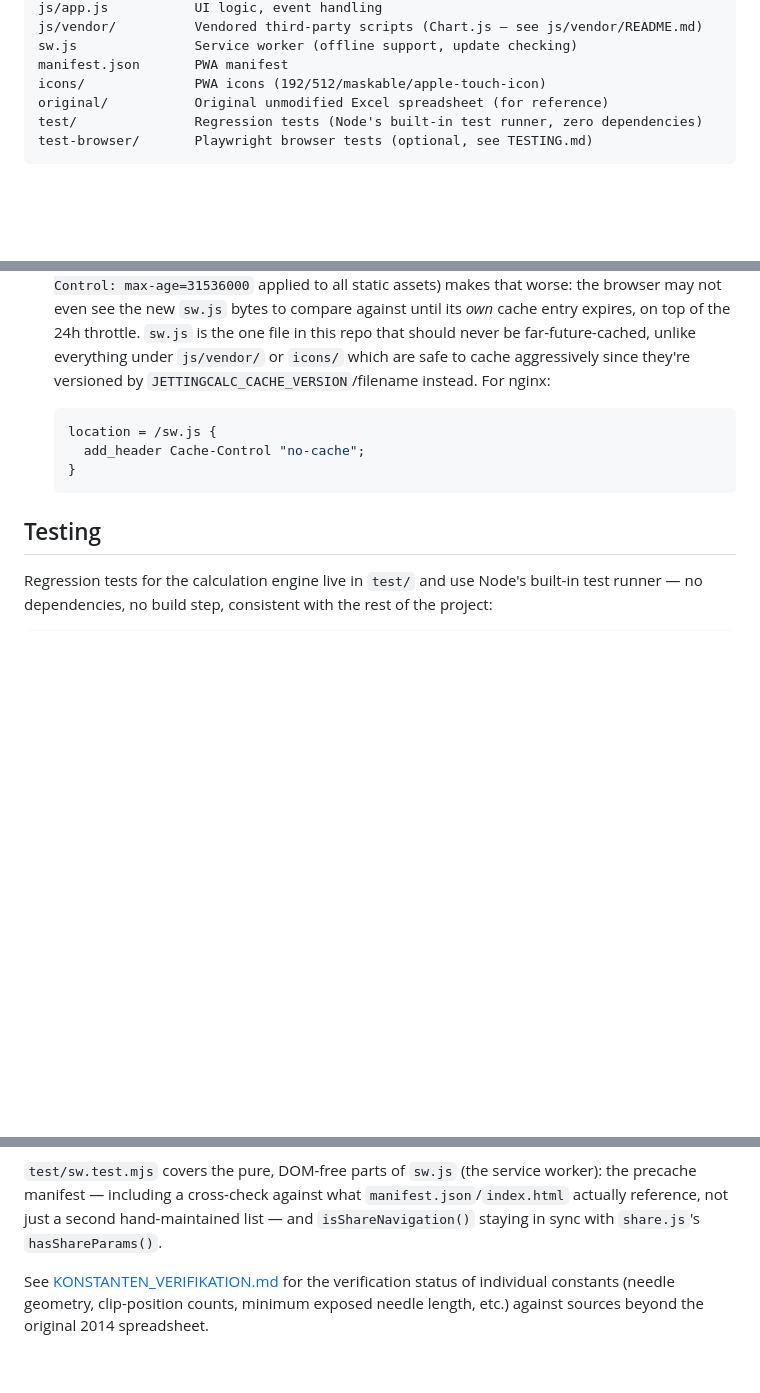
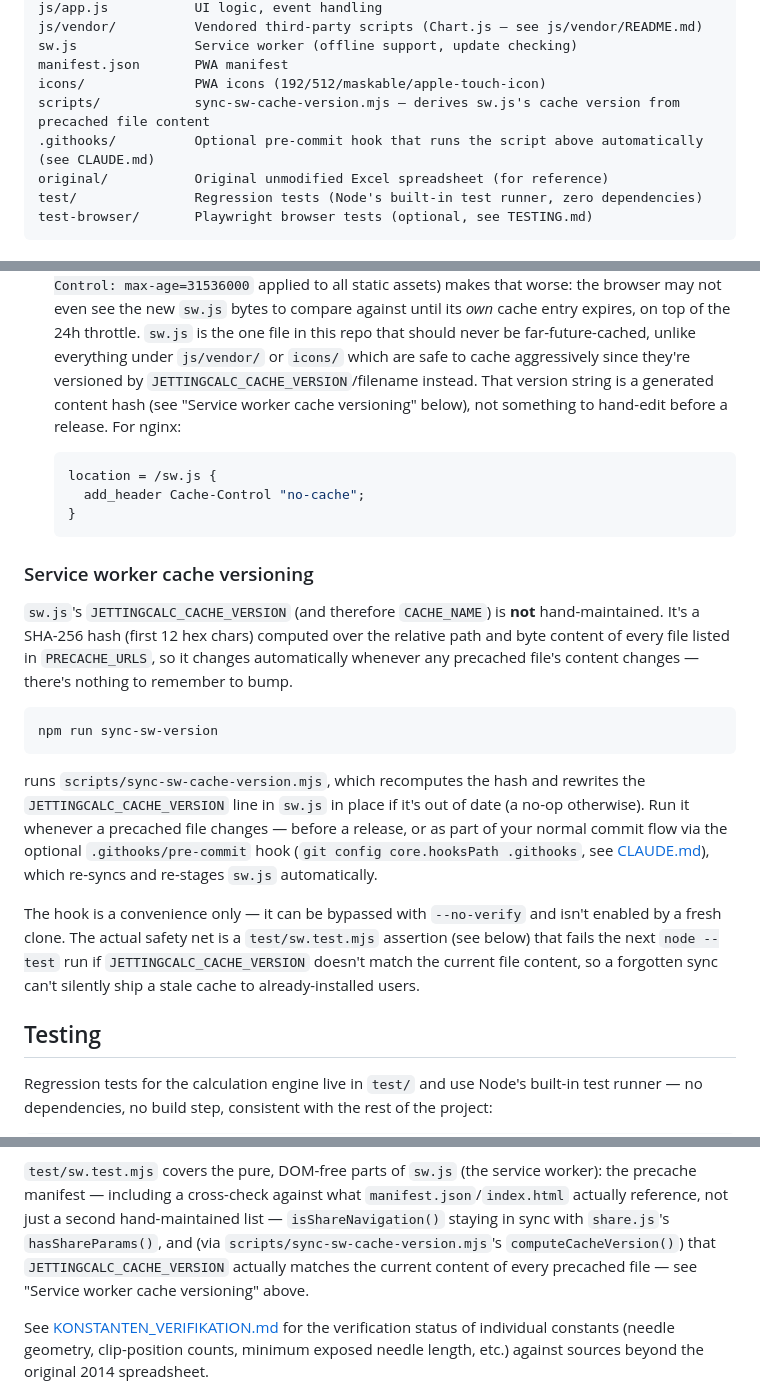
Before and after one commit to EJAIS/jettingcalc, a Markdown page: README.md, 3 parts joined by grey strips. Drawn GitHub-style; blank space fills up the shorter version.

Commit message:
Document the generated service worker cache version in README
Add a "Service worker cache versioning" section explaining that
JETTINGCALC_CACHE_VERSION is a SHA-256 hash over the precached files'
content, how to regenerate it (npm run sync-sw-version), the optional
pre-commit hook, and the test/sw.test.mjs assertion that catches a
forgotten sync. Update the Files list and the sw.test.mjs description
to match.

Co-Authored-By: Claude Sonnet 5 <noreply@anthropic.com>
Claude-Session: https://claude.ai/code/session_019Vf3SadVDRSvcZutYBkid5

````diff
--- a/README.md
+++ b/README.md
@@ -44,6 +44,8 @@ js/vendor/          Vendored third-party scripts (Chart.js — see js/vendor/REA
 sw.js               Service worker (offline support, update checking)
 manifest.json       PWA manifest
 icons/              PWA icons (192/512/maskable/apple-touch-icon)
+scripts/            sync-sw-cache-version.mjs — derives sw.js's cache version from precached file content
+.githooks/          Optional pre-commit hook that runs the script above automatically (see CLAUDE.md)
 original/           Original unmodified Excel spreadsheet (for reference)
 test/               Regression tests (Node's built-in test runner, zero dependencies)
 test-browser/       Playwright browser tests (optional, see TESTING.md)
@@ -87,13 +89,42 @@ server needs to set these explicitly:
   on top of the 24h throttle. `sw.js` is the one file in this repo that
   should never be far-future-cached, unlike everything under `js/vendor/`
   or `icons/` which are safe to cache aggressively since they're
-  versioned by `JETTINGCALC_CACHE_VERSION`/filename instead. For nginx:
+  versioned by `JETTINGCALC_CACHE_VERSION`/filename instead. That version
+  string is a generated content hash (see "Service worker cache
+  versioning" below), not something to hand-edit before a release. For
+  nginx:
 
   ```nginx
   location = /sw.js {
     add_header Cache-Control "no-cache";
   }
   ```
+
+### Service worker cache versioning
+
+`sw.js`'s `JETTINGCALC_CACHE_VERSION` (and therefore `CACHE_NAME`) is **not**
+hand-maintained. It's a SHA-256 hash (first 12 hex chars) computed over the
+relative path and byte content of every file listed in `PRECACHE_URLS`, so
+it changes automatically whenever any precached file's content changes —
+there's nothing to remember to bump.
+
+```
+npm run sync-sw-version
+```
+
+runs `scripts/sync-sw-cache-version.mjs`, which recomputes the hash and
+rewrites the `JETTINGCALC_CACHE_VERSION` line in `sw.js` in place if it's
+out of date (a no-op otherwise). Run it whenever a precached file changes —
+before a release, or as part of your normal commit flow via the optional
+`.githooks/pre-commit` hook (`git config core.hooksPath .githooks`, see
+[CLAUDE.md](CLAUDE.md#git-hooks-optional-empfohlen)), which re-syncs and
+re-stages `sw.js` automatically.
+
+The hook is a convenience only — it can be bypassed with `--no-verify` and
+isn't enabled by a fresh clone. The actual safety net is a `test/sw.test.mjs`
+assertion (see below) that fails the next `node --test` run if
+`JETTINGCALC_CACHE_VERSION` doesn't match the current file content, so a
+forgotten sync can't silently ship a stale cache to already-installed users.
 
 ## Testing
 
@@ -132,8 +163,11 @@ refusing to share a custom needle or a link with no active setups, and
 `test/sw.test.mjs` covers the pure, DOM-free parts of `sw.js` (the
 service worker): the precache manifest — including a cross-check against
 what `manifest.json`/`index.html` actually reference, not just a second
-hand-maintained list — and `isShareNavigation()` staying in sync with
-`share.js`'s `hasShareParams()`.
+hand-maintained list — `isShareNavigation()` staying in sync with
+`share.js`'s `hasShareParams()`, and (via
+`scripts/sync-sw-cache-version.mjs`'s `computeCacheVersion()`) that
+`JETTINGCALC_CACHE_VERSION` actually matches the current content of every
+precached file — see "Service worker cache versioning" above.
 
 See [KONSTANTEN_VERIFIKATION.md](KONSTANTEN_VERIFIKATION.md) for the verification status of individual constants (needle geometry, clip-position counts, minimum exposed needle length, etc.) against sources beyond the original 2014 spreadsheet.
 
````
